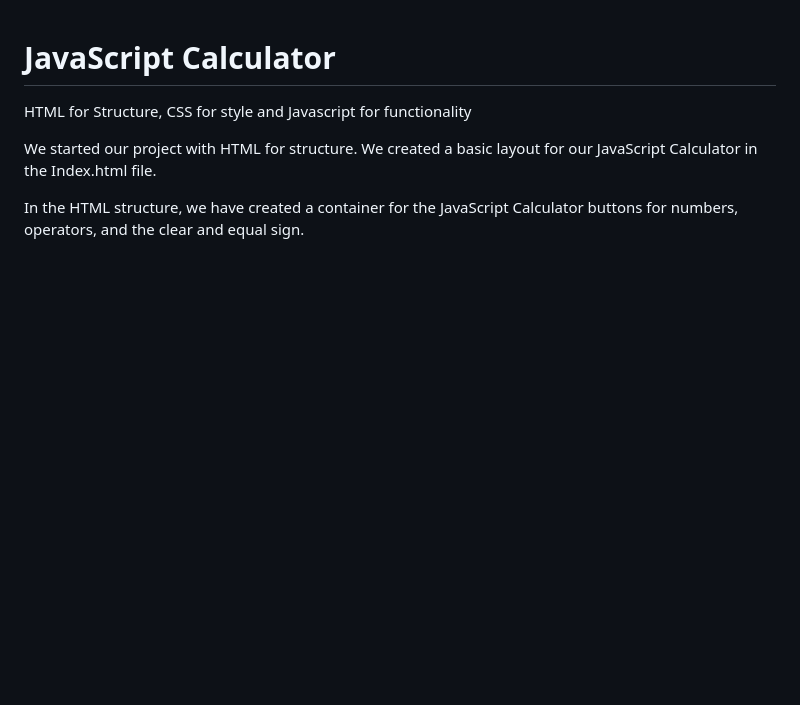
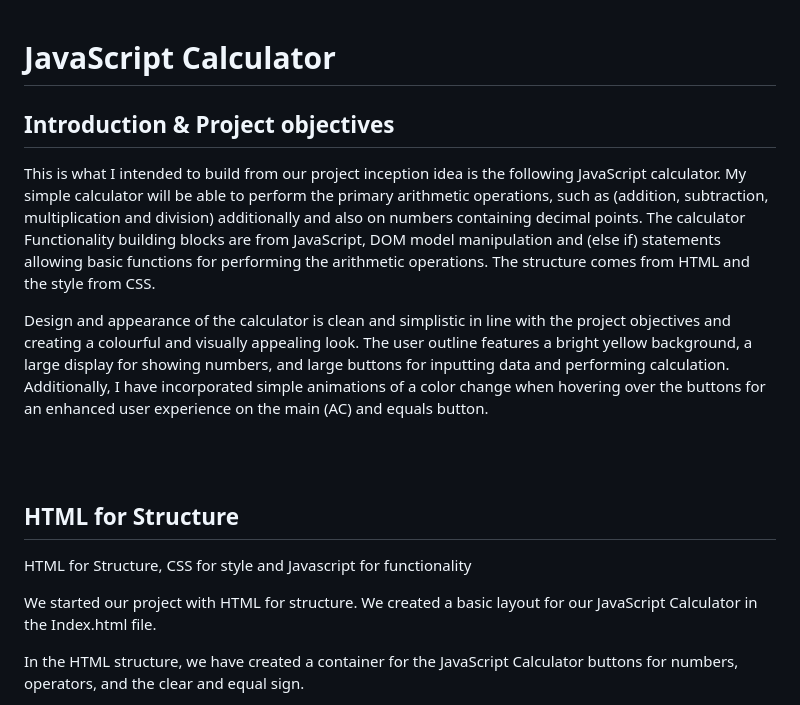
Before and after one commit to NigelFinegan5p/cli-2, a Markdown page: README.md, the part around the change. Rendered like a GitHub page; blank space fills up the shorter version.

Commit message:
intro  and objectives for read me file

```diff
--- a/README.md
+++ b/README.md
@@ -1,5 +1,14 @@
 # JavaScript Calculator
+## Introduction & Project objectives
 
+This is what I intended to build from our project inception idea is the following JavaScript calculator. My simple calculator will be able to perform the primary arithmetic operations, such as (addition, subtraction, multiplication and division) additionally and also on numbers containing decimal points. The calculator Functionality building blocks are from JavaScript, DOM model manipulation and (else if) statements allowing basic functions for performing the arithmetic operations. The structure comes from HTML and the style from CSS.
+
+Design and appearance of the calculator is clean and simplistic in line with the project objectives and creating a colourful and visually appealing look. The user outline features a bright yellow background, a large display for showing numbers, and large buttons for inputting data and performing calculation. Additionally, I have incorporated simple animations of a color change when hovering over the buttons for an enhanced user experience on the main (AC) and equals button.
+
+<br></br>
+<br></br>
+
+## HTML for Structure
 HTML for Structure, CSS for style and Javascript for functionality
 
 We started our project with HTML for structure.
```
